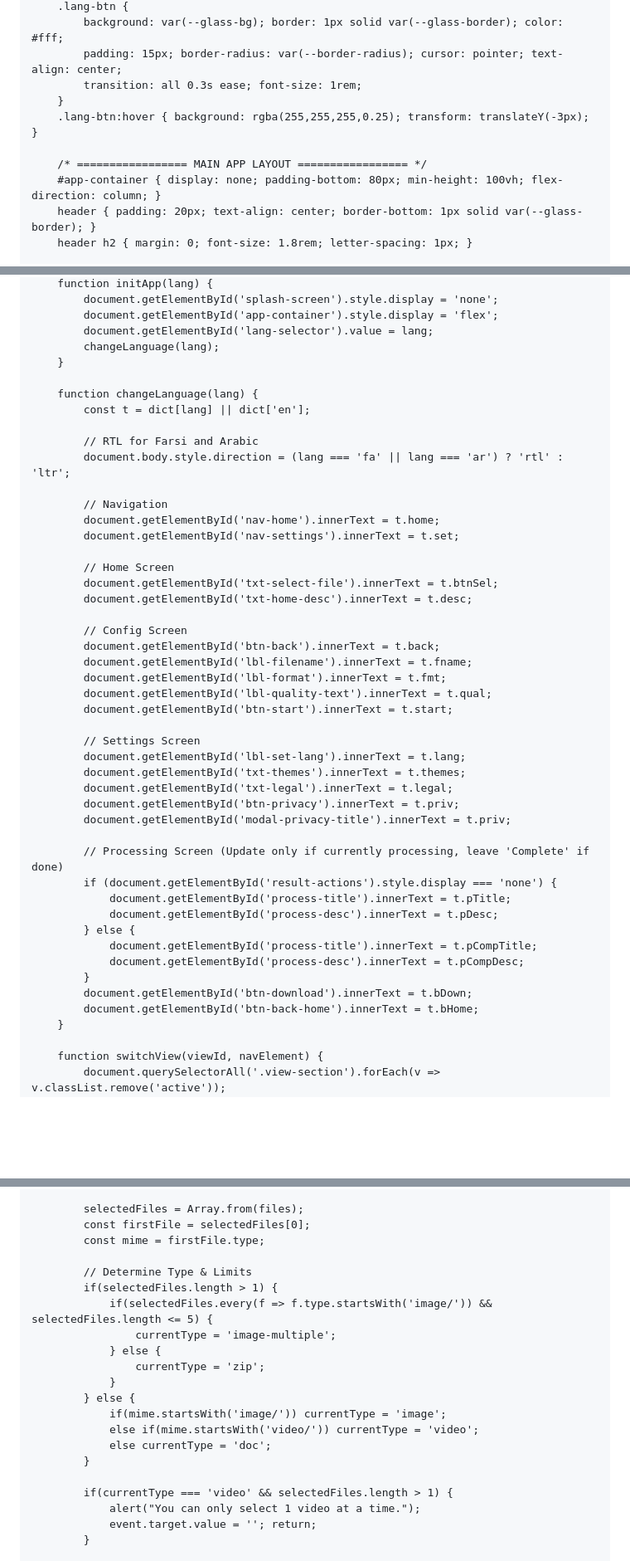
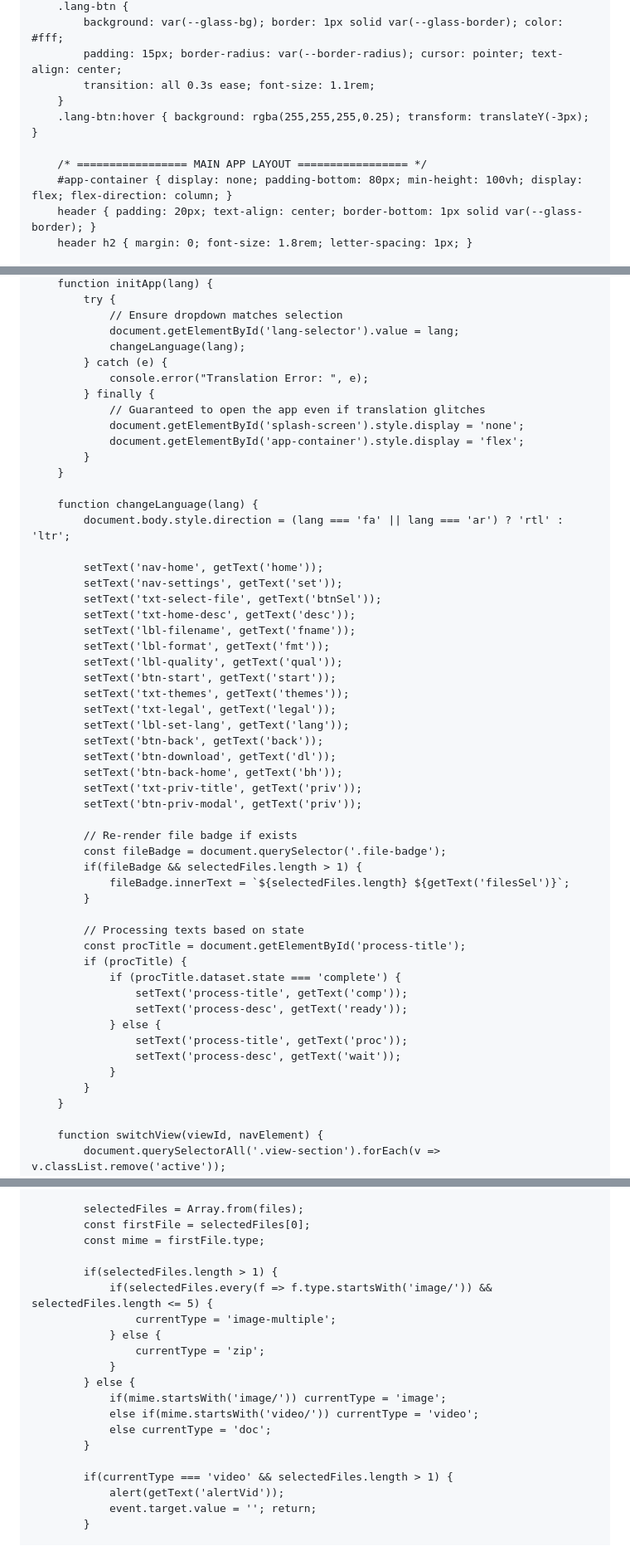
Before and after one commit to Google-Books/Ad, a Markdown page: README.md, 3 parts joined by grey strips. Shown at 83% size. Drawn GitHub-style; blank space fills up the shorter version.

```diff
--- a/README.md
+++ b/README.md
@@ -50,12 +50,12 @@
         .lang-btn {
             background: var(--glass-bg); border: 1px solid var(--glass-border); color: #fff;
             padding: 15px; border-radius: var(--border-radius); cursor: pointer; text-align: center;
-            transition: all 0.3s ease; font-size: 1rem;
+            transition: all 0.3s ease; font-size: 1.1rem;
         }
         .lang-btn:hover { background: rgba(255,255,255,0.25); transform: translateY(-3px); }
 
         /* ================= MAIN APP LAYOUT ================= */
-        #app-container { display: none; padding-bottom: 80px; min-height: 100vh; flex-direction: column; }
+        #app-container { display: none; padding-bottom: 80px; min-height: 100vh; display: flex; flex-direction: column; }
         header { padding: 20px; text-align: center; border-bottom: 1px solid var(--glass-border); }
         header h2 { margin: 0; font-size: 1.8rem; letter-spacing: 1px; }
 
@@ -296,48 +306,54 @@
         function initApp(lang) {
-            document.getElementById('splash-screen').style.display = 'none';
-            document.getElementById('app-container').style.display = 'flex';
-            document.getElementById('lang-selector').value = lang;
-            changeLanguage(lang);
+            try {
+                // Ensure dropdown matches selection
+                document.getElementById('lang-selector').value = lang;
+                changeLanguage(lang);
+            } catch (e) {
+                console.error("Translation Error: ", e);
+            } finally {
+                // Guaranteed to open the app even if translation glitches
+                document.getElementById('splash-screen').style.display = 'none';
+                document.getElementById('app-container').style.display = 'flex';
+            }
         }
 
         function changeLanguage(lang) {
-            const t = dict[lang] || dict['en'];
-
-            // RTL for Farsi and Arabic
             document.body.style.direction = (lang === 'fa' || lang === 'ar') ? 'rtl' : 'ltr';
 
-            // Navigation
-            document.getElementById('nav-home').innerText = t.home;
-            document.getElementById('nav-settings').innerText = t.set;
+            setText('nav-home', getText('home'));
+            setText('nav-settings', getText('set'));
+            setText('txt-select-file', getText('btnSel'));
+            setText('txt-home-desc', getText('desc'));
+            setText('lbl-filename', getText('fname'));
+            setText('lbl-format', getText('fmt'));
+            setText('lbl-quality', getText('qual'));
+            setText('btn-start', getText('start'));
+            setText('txt-themes', getText('themes'));
+            setText('txt-legal', getText('legal'));
+            setText('lbl-set-lang', getText('lang'));
+            setText('btn-back', getText('back'));
+            setText('btn-download', getText('dl'));
+            setText('btn-back-home', getText('bh'));
+            setText('txt-priv-title', getText('priv'));
+            setText('btn-priv-modal', getText('priv'));
 
-            // Home Screen
-            document.getElementById('txt-select-file').innerText = t.btnSel;
-            document.getElementById('txt-home-desc').innerText = t.desc;
+            // Re-render file badge if exists
+            const fileBadge = document.querySelector('.file-badge');
+            if(fileBadge && selectedFiles.length > 1) {
+                fileBadge.innerText = `${selectedFiles.length} ${getText('filesSel')}`;
+            }
 
-            // Config Screen
-            document.getElementById('btn-back').innerText = t.back;
-            document.getElementById('lbl-filename').innerText = t.fname;
-            document.getElementById('lbl-format').innerText = t.fmt;
-            document.getElementById('lbl-quality-text').innerText = t.qual;
-            document.getElementById('btn-start').innerText = t.start;
-
-            // Settings Screen
-            document.getElementById('lbl-set-lang').innerText = t.lang;
-            document.getElementById('txt-themes').innerText = t.themes;
-            document.getElementById('txt-legal').innerText = t.legal;
-            document.getElementById('btn-privacy').innerText = t.priv;
-            document.getElementById('modal-privacy-title').innerText = t.priv;
-
-            // Processing Screen (Update only if currently processing, leave 'Complete' if done)
-            if (document.getElementById('result-actions').style.display === 'none') {
-                document.getElementById('process-title').innerText = t.pTitle;
-                document.getElementById('process-desc').innerText = t.pDesc;
-            } else {
-                document.getElementById('process-title').innerText = t.pCompTitle;
-                document.getElementById('process-desc').innerText = t.pCompDesc;
+            // Processing texts based on state
+            const procTitle = document.getElementById('process-title');
+            if (procTitle) {
+                if (procTitle.dataset.state === 'complete') {
+                    setText('process-title', getText('comp'));
+                    setText('process-desc', getText('ready'));
+                } else {
+                    setText('process-title', getText('proc'));
+                    setText('process-desc', getText('wait'));
+                }
             }
-            document.getElementById('btn-download').innerText = t.bDown;
-            document.getElementById('btn-back-home').innerText = t.bHome;
         }
 
         function switchView(viewId, navElement) {
@@ -365,7 +381,6 @@
             const firstFile = selectedFiles[0];
             const mime = firstFile.type;
 
-            // Determine Type & Limits
             if(selectedFiles.length > 1) {
                 if(selectedFiles.every(f => f.type.startsWith('image/')) && selectedFiles.length <= 5) {
                     currentType = 'image-multiple';
@@ -379,7 +394,7 @@
             }
 
             if(currentType === 'video' && selectedFiles.length > 1) {
-                alert("You can only select 1 video at a time.");
+                alert(getText('alertVid'));
                 event.target.value = ''; return;
             }
 
```
Also changed, not shown: other parts of README.md (+51 -53 lines).
